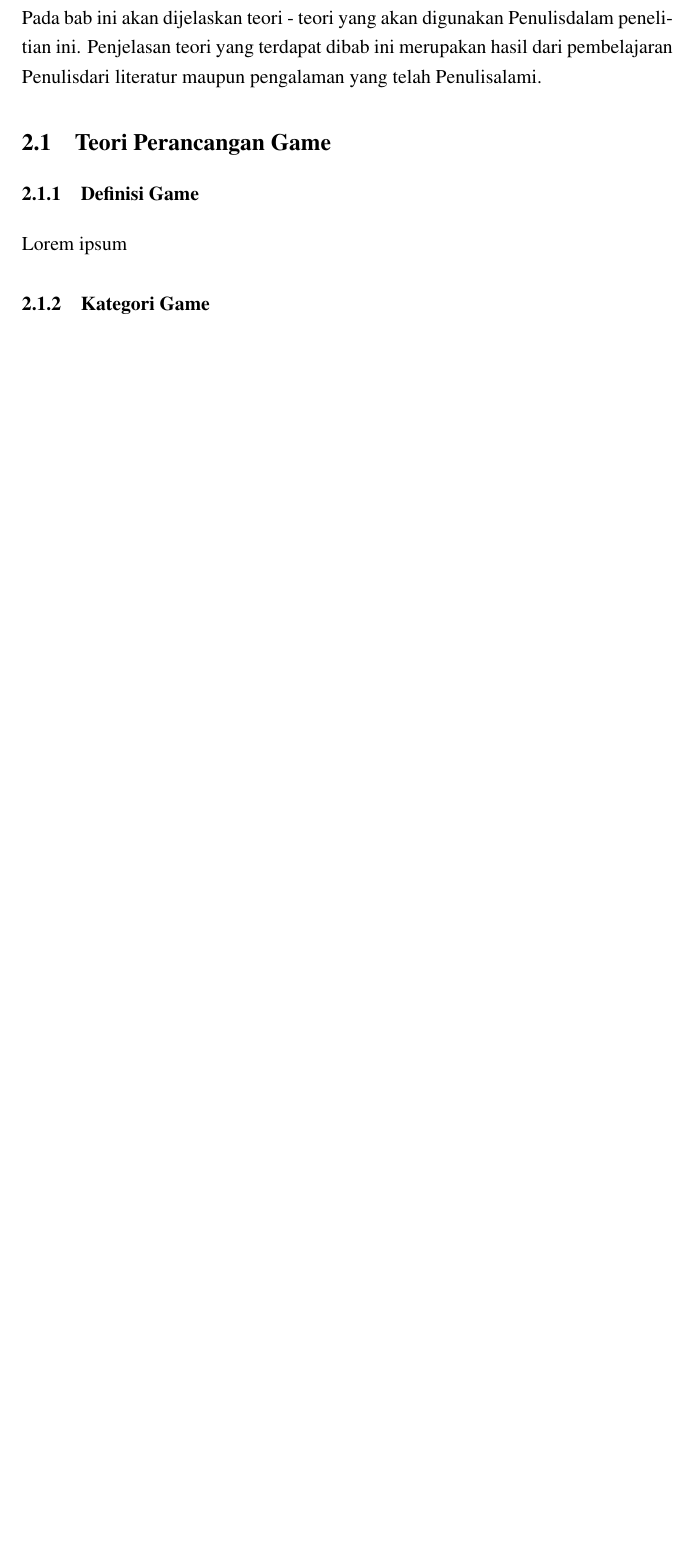
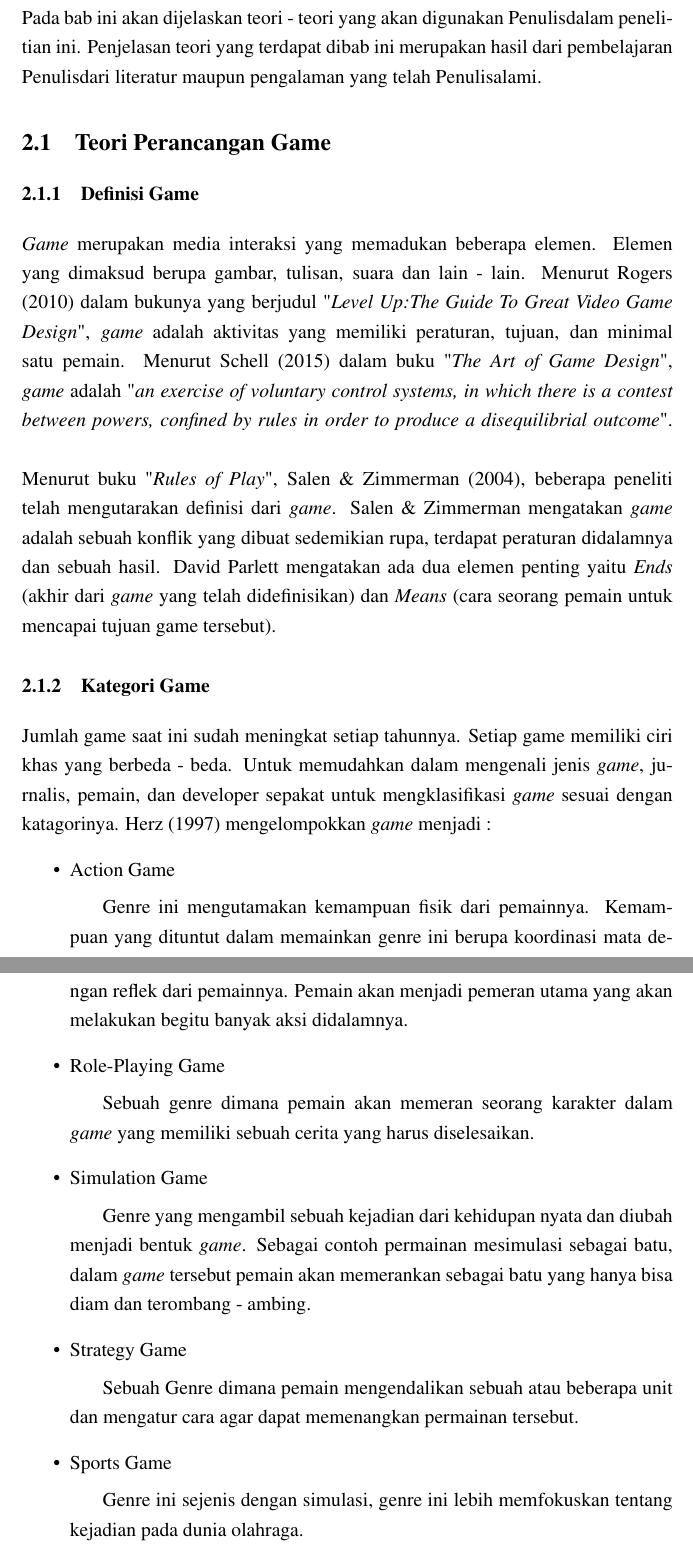
Before and after one commit to tegargalari/SkripsiHit, a LaTeX thesis (skripsi.tex, which reads bab2-landasan-teori.tex): part of page 19 of 44 before the commit and two parts of pages 20 and 21 of 46 after it, the two joined at a grey line, cut so that both start at the same text, the shorter picture padded with empty space. Compiled offline with pdfLaTeX.

Commit message:
update 2.1 harusnya

```diff
--- a/bab2-landasan-teori.tex
+++ b/bab2-landasan-teori.tex
@@ -5,5 +5,20 @@ Pada bab ini akan dijelaskan teori - teori yang akan digunakan \saya dalam penel
 %-----------------------------------------------------------------------------%
 \section{Teori Perancangan Game}
 	\subsection{Definisi Game}
-	Lorem ipsum
+	\textit{Game} merupakan media interaksi yang memadukan beberapa elemen. Elemen yang dimaksud berupa gambar, tulisan, suara dan lain - lain. Menurut Rogers (2010) dalam bukunya yang berjudul "\textit{Level Up:The Guide To Great Video Game Design}", \textit{game} adalah aktivitas yang memiliki peraturan, tujuan, dan minimal satu pemain. Menurut Schell (2015) dalam buku "\textit{The Art of Game Design}", \textit{game} adalah "\textit{an exercise of voluntary control systems, in which there is a contest between powers, confined by rules in order to produce a disequilibrial outcome}".
+	\linebreak\linebreak
+	Menurut buku "\textit{Rules of Play}", Salen \& Zimmerman (2004), beberapa peneliti telah mengutarakan definisi dari \textit{game}. Salen \& Zimmerman mengatakan \textit{game} adalah sebuah konflik yang dibuat sedemikian rupa, terdapat peraturan didalamnya dan sebuah hasil. David Parlett mengatakan ada dua elemen penting yaitu \textit{Ends} (akhir dari  \textit{game} yang telah didefinisikan) dan \textit{Means} (cara seorang pemain untuk mencapai tujuan game tersebut).
 	\subsection{Kategori Game}
+	Jumlah game saat ini sudah meningkat setiap tahunnya. Setiap game memiliki ciri khas yang berbeda - beda. Untuk memudahkan dalam mengenali jenis \textit{game}, jurnalis, pemain, dan developer sepakat untuk mengklasifikasi \textit{game} sesuai dengan katagorinya. Herz (1997) mengelompokkan \textit{game} menjadi :
+	\begin{itemize}
+		\item Action Game
+			\subitem Genre ini mengutamakan kemampuan fisik dari pemainnya. Kemampuan yang dituntut dalam memainkan genre ini berupa koordinasi mata dengan reflek dari pemainnya. Pemain akan menjadi pemeran utama yang akan melakukan begitu banyak aksi didalamnya.
+		\item Role-Playing Game
+			\subitem Sebuah genre dimana pemain akan memeran seorang karakter dalam \textit{game} yang memiliki sebuah cerita yang harus diselesaikan.
+		\item Simulation Game
+			\subitem Genre yang mengambil sebuah kejadian dari kehidupan nyata dan diubah menjadi bentuk \textit{game}. Sebagai contoh permainan mesimulasi sebagai batu, dalam \textit{game} tersebut pemain akan memerankan sebagai batu yang hanya bisa diam dan terombang - ambing.
+		\item Strategy Game
+			\subitem Sebuah Genre dimana pemain mengendalikan sebuah atau beberapa unit dan mengatur cara agar dapat memenangkan permainan tersebut.
+		\item Sports Game
+			\subitem Genre ini sejenis dengan simulasi, genre ini lebih memfokuskan tentang kejadian pada dunia olahraga.
+		\item Idle Game
```
Also changed, not shown: skripsi.pdf, bab2-landasan-teori.tex (8 more changed lines), 14 other files.
